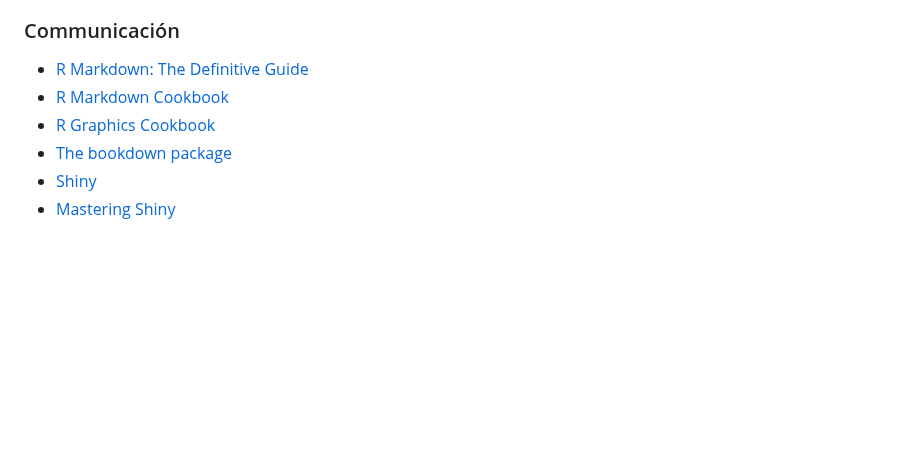
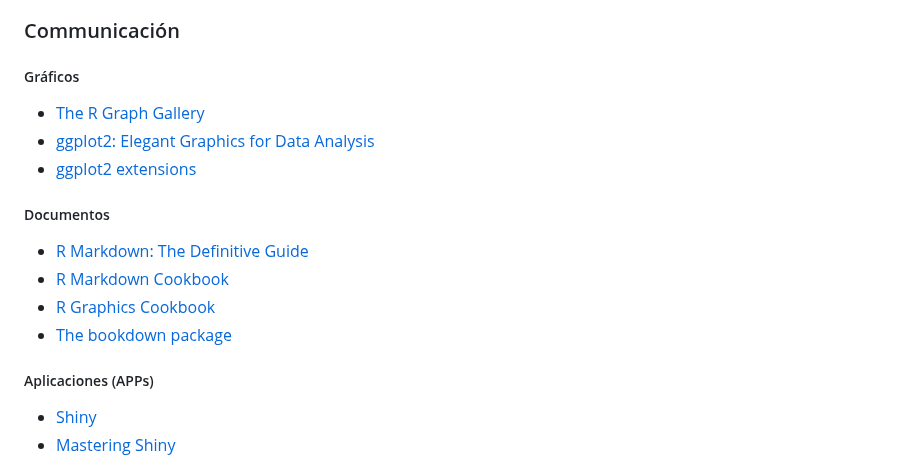
Before and after one commit to ajcanepa/PRACTICA_TEMA5, a Markdown page: README.md, the part around one of its changes. Drawn GitHub-style; blank space fills up the shorter version.

Commit message:
New communication sections

```diff
--- a/README.md
+++ b/README.md
@@ -50,9 +50,17 @@ Deberéis fijaros en:
 *  [The tidyverse style guide](https://style.tidyverse.org/index.html)
 
 ### Communicación
+##### Gráficos
+*  [The R Graph Gallery](https://r-graph-gallery.com/)
+*  [ggplot2: Elegant Graphics for Data Analysis](https://ggplot2-book.org/)
+*  [ggplot2 extensions](https://exts.ggplot2.tidyverse.org/)
+
+##### Documentos
 *  [R Markdown: The Definitive Guide](https://bookdown.org/yihui/rmarkdown/)
 *  [R Markdown Cookbook](https://bookdown.org/yihui/rmarkdown-cookbook/)
 *  [R Graphics Cookbook](https://r-graphics.org/)
 *  [The bookdown package](https://bookdown.org/)
+
+##### Aplicaciones (APPs)
 *  [Shiny](https://shiny.posit.co/r/getstarted/shiny-basics/lesson1/index.html)
 *  [Mastering Shiny](https://mastering-shiny.org/)
```
Also changed, not shown: other parts of README.md (+1 -1 lines).
